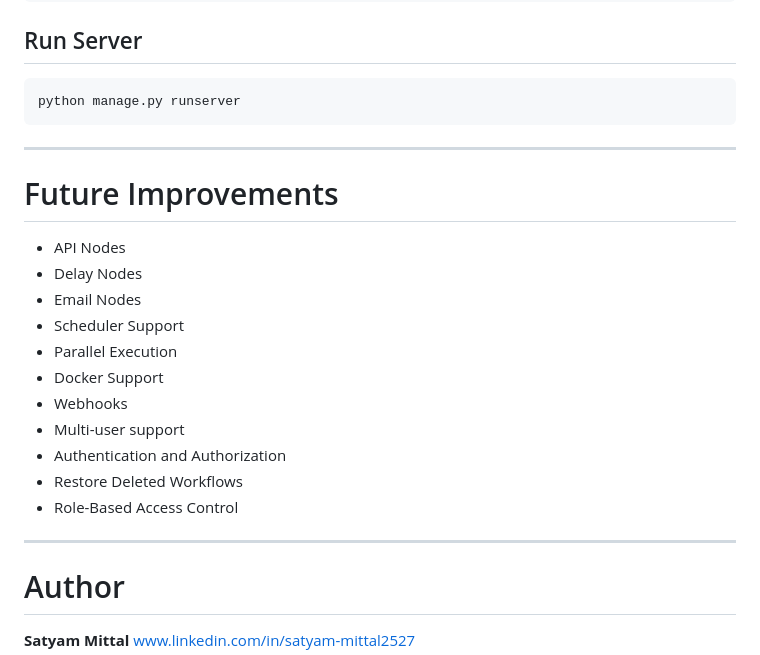
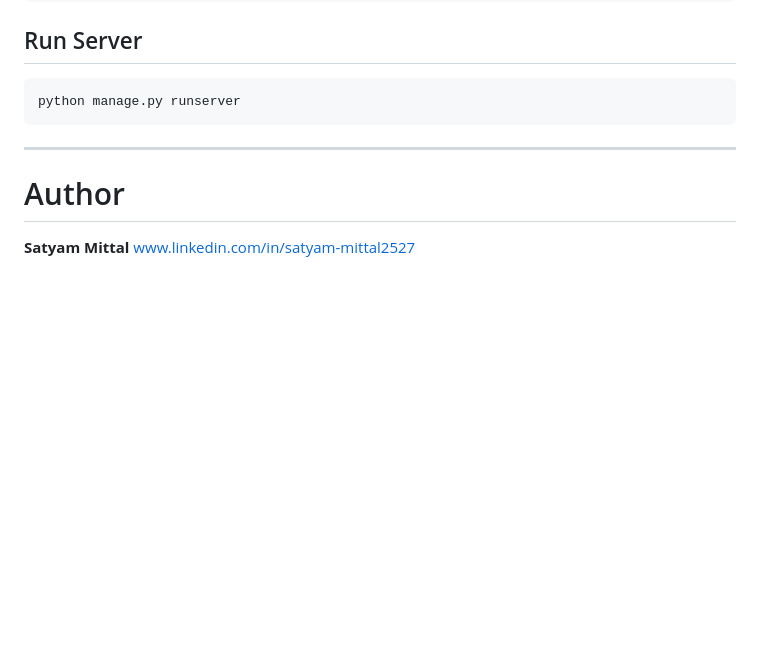
Before and after one commit to Satyam-Mittal2527/BotManagementSystem, a Markdown page: readme.md, the part around the change. Drawn GitHub-style; blank space fills up the shorter version.

Commit message:
edit readme
Removed the Future Improvements section from the README.

```diff
--- a/readme.md
+++ b/readme.md
@@ -415,22 +415,6 @@ python manage.py runserver
 
 ---
 
-# Future Improvements
-
-* API Nodes
-* Delay Nodes
-* Email Nodes
-* Scheduler Support
-* Parallel Execution
-* Docker Support
-* Webhooks
-* Multi-user support
-* Authentication and Authorization
-* Restore Deleted Workflows
-* Role-Based Access Control
-
----
-
 # Author
 
 **Satyam Mittal**
```
